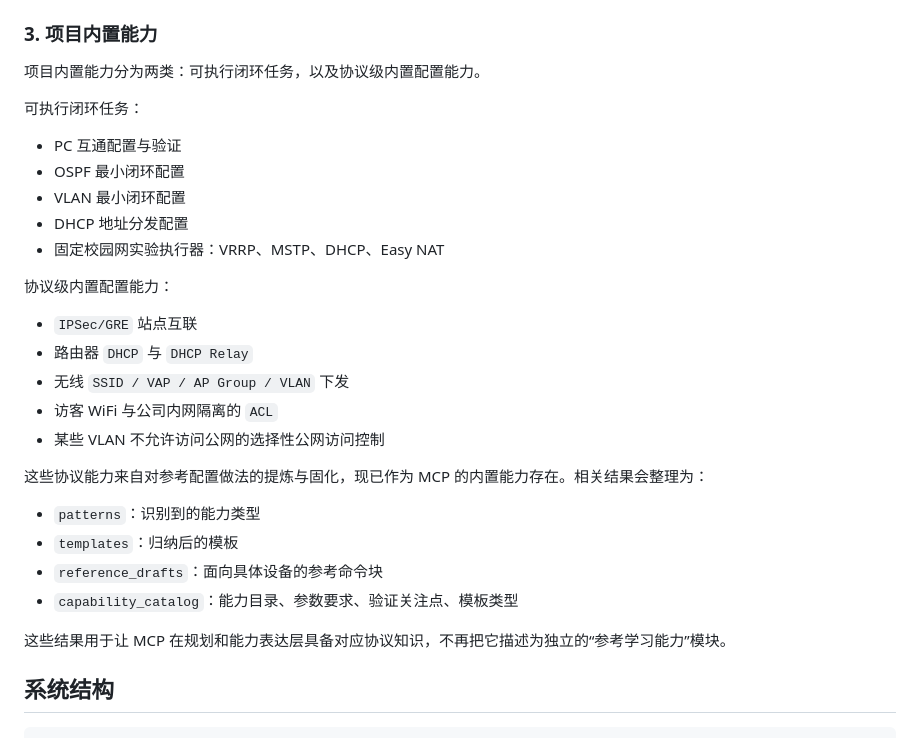
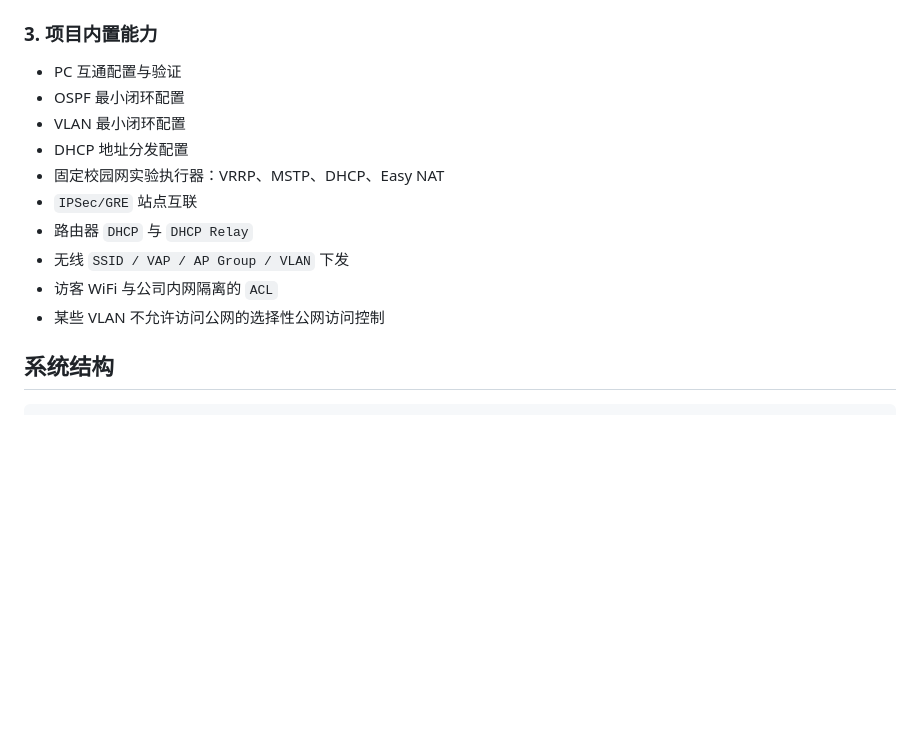
Before and after one commit to jmsgfc/ensp-mcp, a Markdown page: README.md, the part around the change. Rendered like a GitHub page; blank space fills up the shorter version.

Commit message:
docs: unify built-in capability list

```diff
--- a/README.md
+++ b/README.md
@@ -30,32 +30,16 @@ eNSP-MCP 解决的是三类问题：
 
 ### 3. 项目内置能力
 
-项目内置能力分为两类：可执行闭环任务，以及协议级内置配置能力。
-
-可执行闭环任务：
-
 - PC 互通配置与验证
 - OSPF 最小闭环配置
 - VLAN 最小闭环配置
 - DHCP 地址分发配置
 - 固定校园网实验执行器：VRRP、MSTP、DHCP、Easy NAT
-
-协议级内置配置能力：
-
 - `IPSec/GRE` 站点互联
 - 路由器 `DHCP` 与 `DHCP Relay`
 - 无线 `SSID / VAP / AP Group / VLAN` 下发
 - 访客 WiFi 与公司内网隔离的 `ACL`
 - 某些 VLAN 不允许访问公网的选择性公网访问控制
-
-这些协议能力来自对参考配置做法的提炼与固化，现已作为 MCP 的内置能力存在。相关结果会整理为：
-
-- `patterns`：识别到的能力类型
-- `templates`：归纳后的模板
-- `reference_drafts`：面向具体设备的参考命令块
-- `capability_catalog`：能力目录、参数要求、验证关注点、模板类型
-
-这些结果用于让 MCP 在规划和能力表达层具备对应协议知识，不再把它描述为独立的“参考学习能力”模块。
 
 ## 系统结构
 
```
